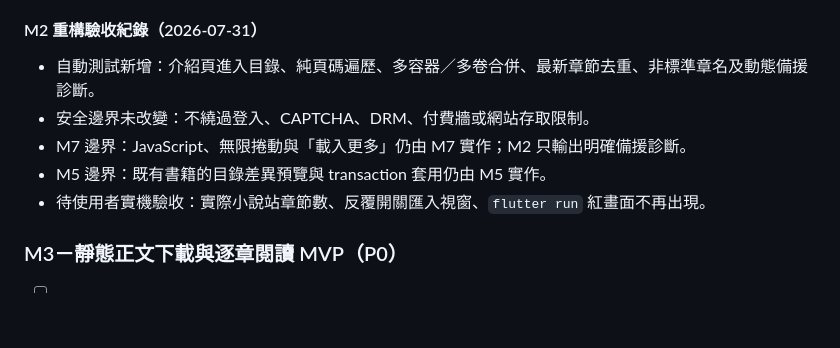
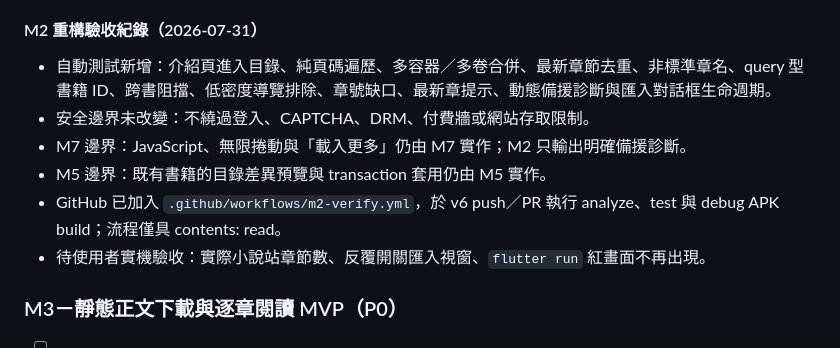
Before and after one commit to aurespark/NOV, a Markdown page: 線上小說.md, the part around the change. Drawn GitHub-style; blank space fills up the shorter version.

Commit message:
M2 finalize verification record

```diff
--- a/線上小說.md
+++ b/線上小說.md
@@ -845,10 +845,11 @@
 
 #### M2 重構驗收紀錄（2026-07-31）
 
-- 自動測試新增：介紹頁進入目錄、純頁碼遍歷、多容器／多卷合併、最新章節去重、非標準章名及動態備援診斷。
+- 自動測試新增：介紹頁進入目錄、純頁碼遍歷、多容器／多卷合併、最新章節去重、非標準章名、query 型書籍 ID、跨書阻擋、低密度導覽排除、章號缺口、最新章提示、動態備援診斷與匯入對話框生命週期。
 - 安全邊界未改變：不繞過登入、CAPTCHA、DRM、付費牆或網站存取限制。
 - M7 邊界：JavaScript、無限捲動與「載入更多」仍由 M7 實作；M2 只輸出明確備援診斷。
 - M5 邊界：既有書籍的目錄差異預覽與 transaction 套用仍由 M5 實作。
+- GitHub 已加入 `.github/workflows/m2-verify.yml`，於 v6 push／PR 執行 analyze、test 與 debug APK build；流程僅具 contents: read。
 - 待使用者實機驗收：實際小說站章節數、反覆開關匯入視窗、`flutter run` 紅畫面不再出現。
 
 ### M3－靜態正文下載與逐章閱讀 MVP（P0）
```
